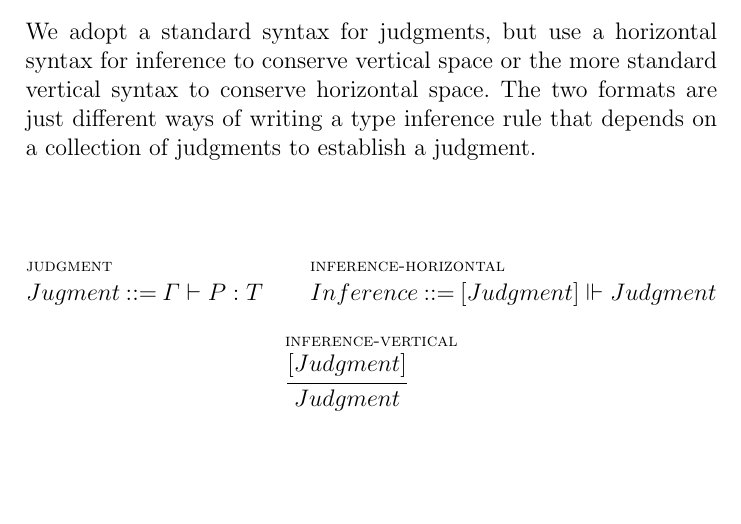
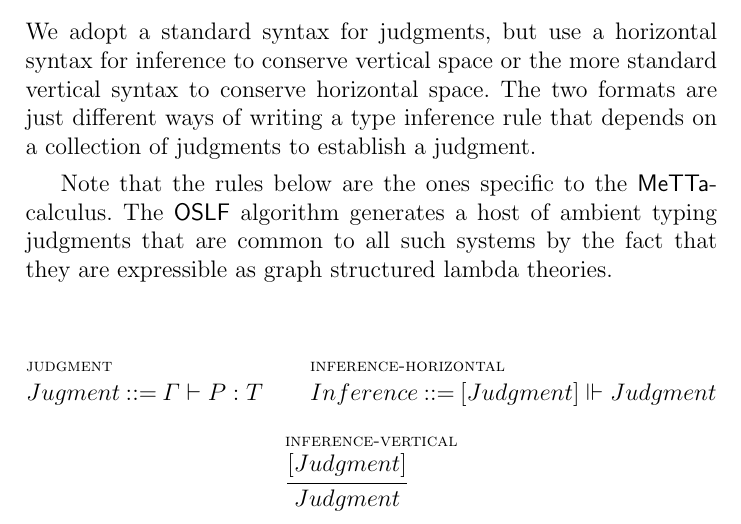
Before and after one commit to leithaus/rho4u, a LaTeX paper (metta-calculus/metta-calculus.tex, which reads metta-calculus/metta-calculus.spatial-behavioral.types.tex): part of page 11 of 16, cut so that both start at the same text, the shorter picture padded with empty space. Compiled offline with pdfLaTeX; a LaTeX package or settings file that is missing is left out.

Commit message:
added commentary regarding ambient typing rules

```diff
--- a/metta-calculus/metta-calculus.spatial-behavioral.types.tex
+++ b/metta-calculus/metta-calculus.spatial-behavioral.types.tex
@@ -25,6 +25,12 @@ for inference to conserve vertical space or the more standard vertical
 syntax to conserve horizontal space. The two formats are just
 different ways of writing a type inference rule that depends on a
 collection of judgments to establish a judgment.
+
+Note that the rules below are the ones specific to the
+$\mathsf{MeTTa}$-calculus. The $\mathsf{OSLF}$ algorithm generates a
+host of ambient typing judgments that are common to all such systems
+by the fact that they are expressible as graph structured lambda
+theories.
 
 \begin{mathpar}
   \inferrule* [lab=judgment] {}{Jugment \bc \Gamma \vdash P \;\mathsf{:}\; T}
```
Also changed, not shown: metta-calculus/metta-calculus.pdf.
